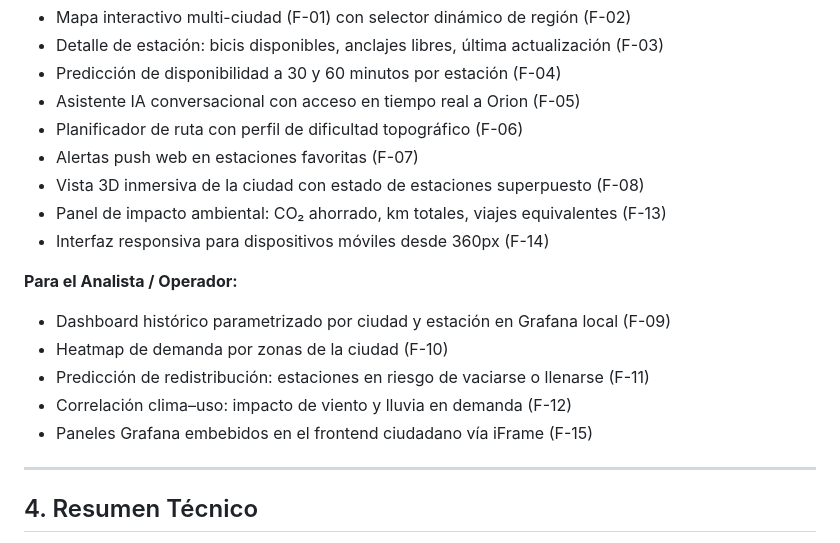
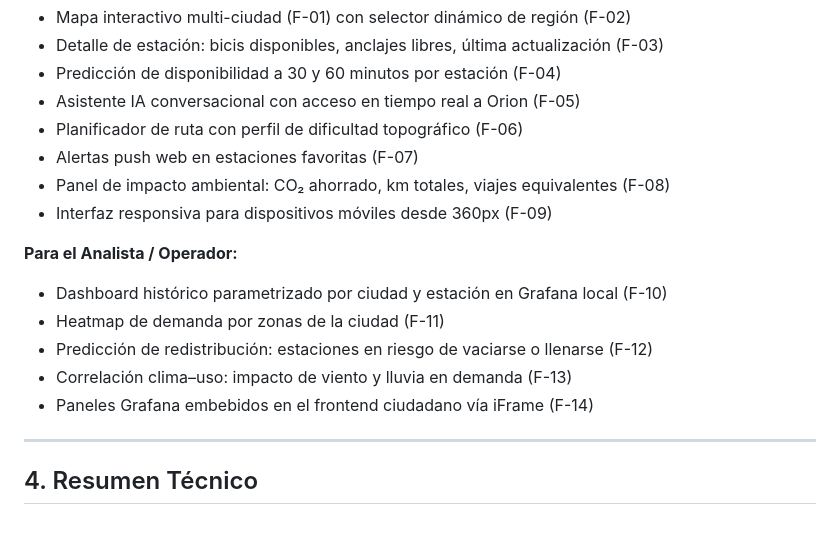
Before and after one commit to alvaroprzr/FIWARE-Smart-Data-Models, a Markdown page: APPLICATION.md, the part around one of its changes. Drawn GitHub-style.

```diff
--- a/APPLICATION.md
+++ b/APPLICATION.md
@@ -53,16 +53,15 @@ La plataforma agrupa 15 funcionalidades en tres perfiles:
 - Asistente IA conversacional con acceso en tiempo real a Orion (F-05)
 - Planificador de ruta con perfil de dificultad topográfico (F-06)
 - Alertas push web en estaciones favoritas (F-07)
-- Vista 3D inmersiva de la ciudad con estado de estaciones superpuesto (F-08)
-- Panel de impacto ambiental: CO₂ ahorrado, km totales, viajes equivalentes (F-13)
-- Interfaz responsiva para dispositivos móviles desde 360px (F-14)
+- Panel de impacto ambiental: CO₂ ahorrado, km totales, viajes equivalentes (F-08)
+- Interfaz responsiva para dispositivos móviles desde 360px (F-09)
 
 **Para el Analista / Operador:**
-- Dashboard histórico parametrizado por ciudad y estación en Grafana local (F-09)
-- Heatmap de demanda por zonas de la ciudad (F-10)
-- Predicción de redistribución: estaciones en riesgo de vaciarse o llenarse (F-11)
-- Correlación clima–uso: impacto de viento y lluvia en demanda (F-12)
-- Paneles Grafana embebidos en el frontend ciudadano vía iFrame (F-15)
+- Dashboard histórico parametrizado por ciudad y estación en Grafana local (F-10)
+- Heatmap de demanda por zonas de la ciudad (F-11)
+- Predicción de redistribución: estaciones en riesgo de vaciarse o llenarse (F-12)
+- Correlación clima–uso: impacto de viento y lluvia en demanda (F-13)
+- Paneles Grafana embebidos en el frontend ciudadano vía iFrame (F-14)
 
 ---
 
```
Also changed, not shown: other parts of APPLICATION.md (+1 -1 lines), README.md (+6 -6 lines), architecture.md (+2 -11 lines).
